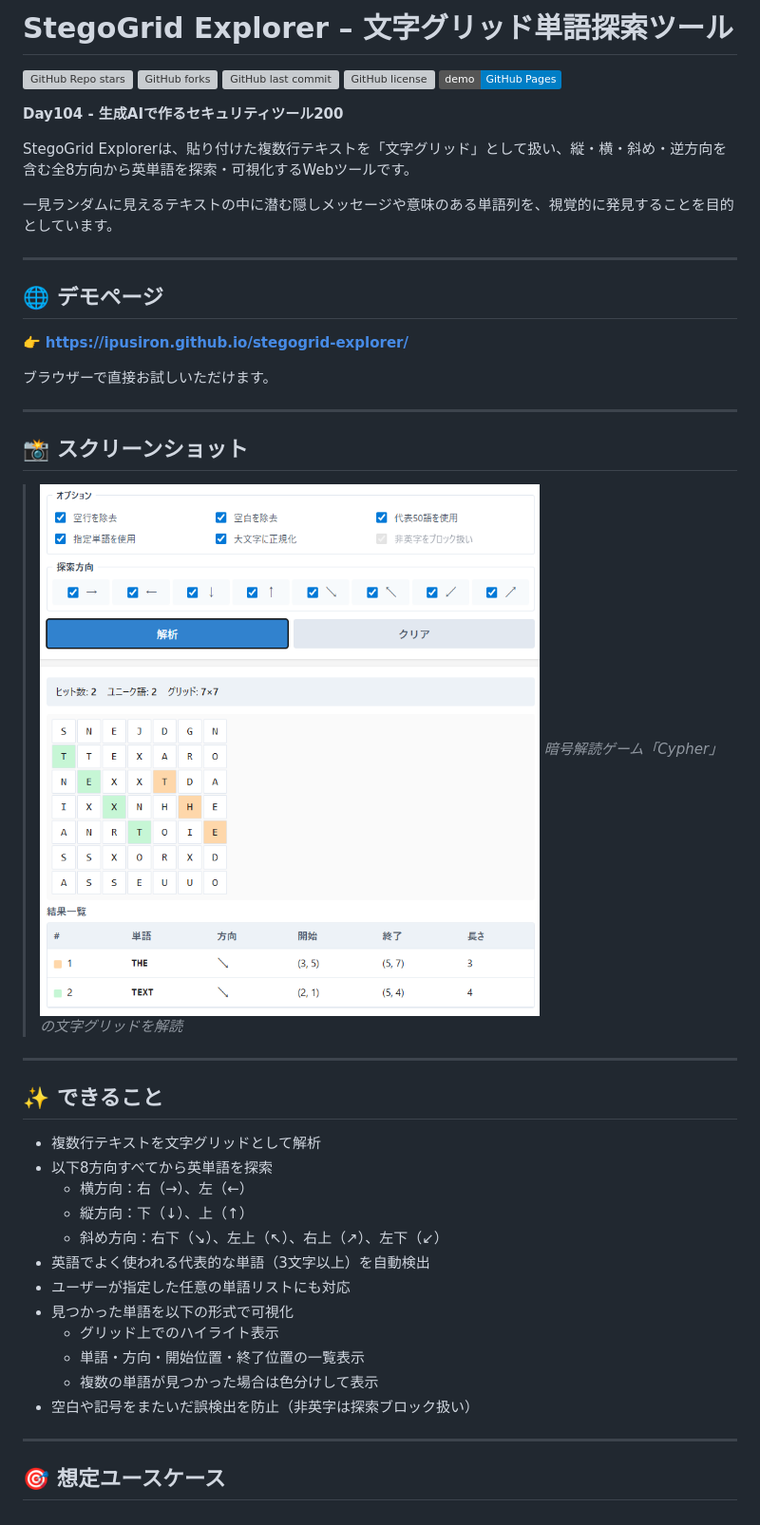
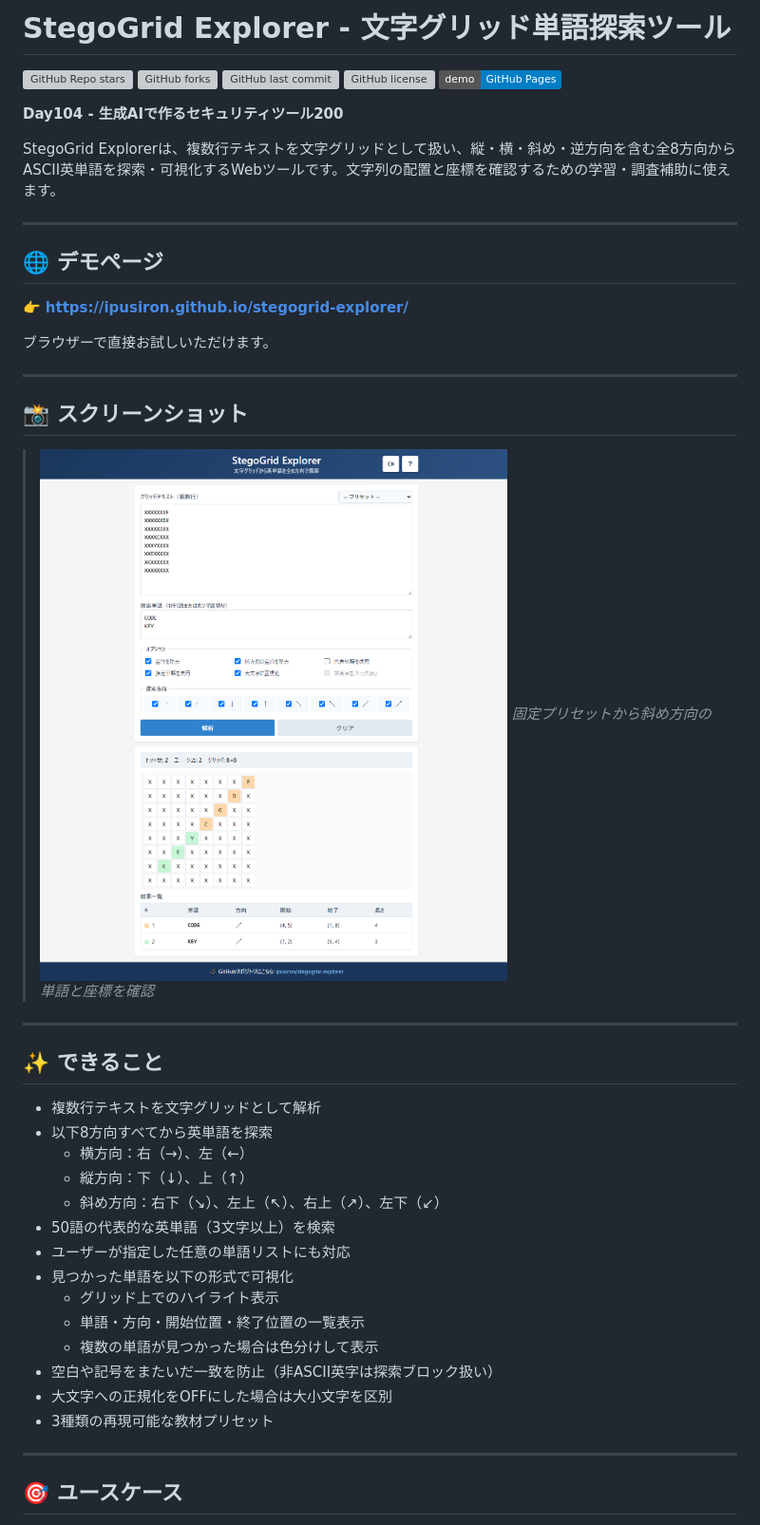
Before and after one commit to ipusiron/stegogrid-explorer, a Markdown page: README.md, the part around one of its changes. Shown at 95% size. Rendered like a GitHub page; pictures changed too: assets/screenshot.png; badges without logos; grey boxes are pictures that could not be loaded.

Commit message:
Improve grid search correctness and bilingual UI

```diff
--- a/README.md
+++ b/README.md
@@ -34,7 +34,7 @@ hub: true
 ---
 !-->
 
-# StegoGrid Explorer – 文字グリッド単語探索ツール
+# StegoGrid Explorer - 文字グリッド単語探索ツール
 
 ![GitHub Repo stars](https://img.shields.io/github/stars/ipusiron/stegogrid-explorer?style=social)
 ![GitHub forks](https://img.shields.io/github/forks/ipusiron/stegogrid-explorer?style=social)
@@ -44,9 +44,7 @@ hub: true
 
 **Day104 - 生成AIで作るセキュリティツール200**
 
-StegoGrid Explorerは、貼り付けた複数行テキストを「文字グリッド」として扱い、縦・横・斜め・逆方向を含む全8方向から英単語を探索・可視化するWebツールです。
-
-一見ランダムに見えるテキストの中に潜む隠しメッセージや意味のある単語列を、視覚的に発見することを目的としています。
+StegoGrid Explorerは、複数行テキストを文字グリッドとして扱い、縦・横・斜め・逆方向を含む全8方向からASCII英単語を探索・可視化するWebツールです。文字列の配置と座標を確認するための学習・調査補助に使えます。
 
 ---
 
@@ -60,8 +58,8 @@ StegoGrid Explorerは、貼り付けた複数行テキストを「文字グリ
 
 ## 📸 スクリーンショット
 
-> ![暗号解読ゲーム「Cypher」の文字グリッドを解読](assets/screenshot.png)
-> *暗号解読ゲーム「Cypher」の文字グリッドを解読*
+> ![StegoGrid Explorerで斜め方向の単語を探索](assets/screenshot.png)
+> *固定プリセットから斜め方向の単語と座標を確認*
 
 ---
 
@@ -72,15 +70,17 @@ StegoGrid Explorerは、貼り付けた複数行テキストを「文字グリ
   - 横方向：右（→）、左（←）
   - 縦方向：下（↓）、上（↑）
   - 斜め方向：右下（↘）、左上（↖）、右上（↗）、左下（↙）
-- 英語でよく使われる代表的な単語（3文字以上）を自動検出
+- 50語の代表的な英単語（3文字以上）を検索
 - ユーザーが指定した任意の単語リストにも対応
 - 見つかった単語を以下の形式で可視化
   - グリッド上でのハイライト表示
   - 単語・方向・開始位置・終了位置の一覧表示
   - 複数の単語が見つかった場合は色分けして表示
-- 空白や記号をまたいだ誤検出を防止（非英字は探索ブロック扱い）
+- 空白や記号をまたいだ一致を防止（非ASCII英字は探索ブロック扱い）
+- 大文字への正規化をOFFにした場合は大小文字を区別
+- 3種類の再現可能な教材プリセット
 
 ---
 
-## 🎯 想定ユースケース
+## 🎯 ユースケース
 
```
Also changed, not shown: other parts of README.md (+55 -12 lines), README.en.md (added, +124 -0 lines), assets/en/screenshot.png (added), 8 other files.
